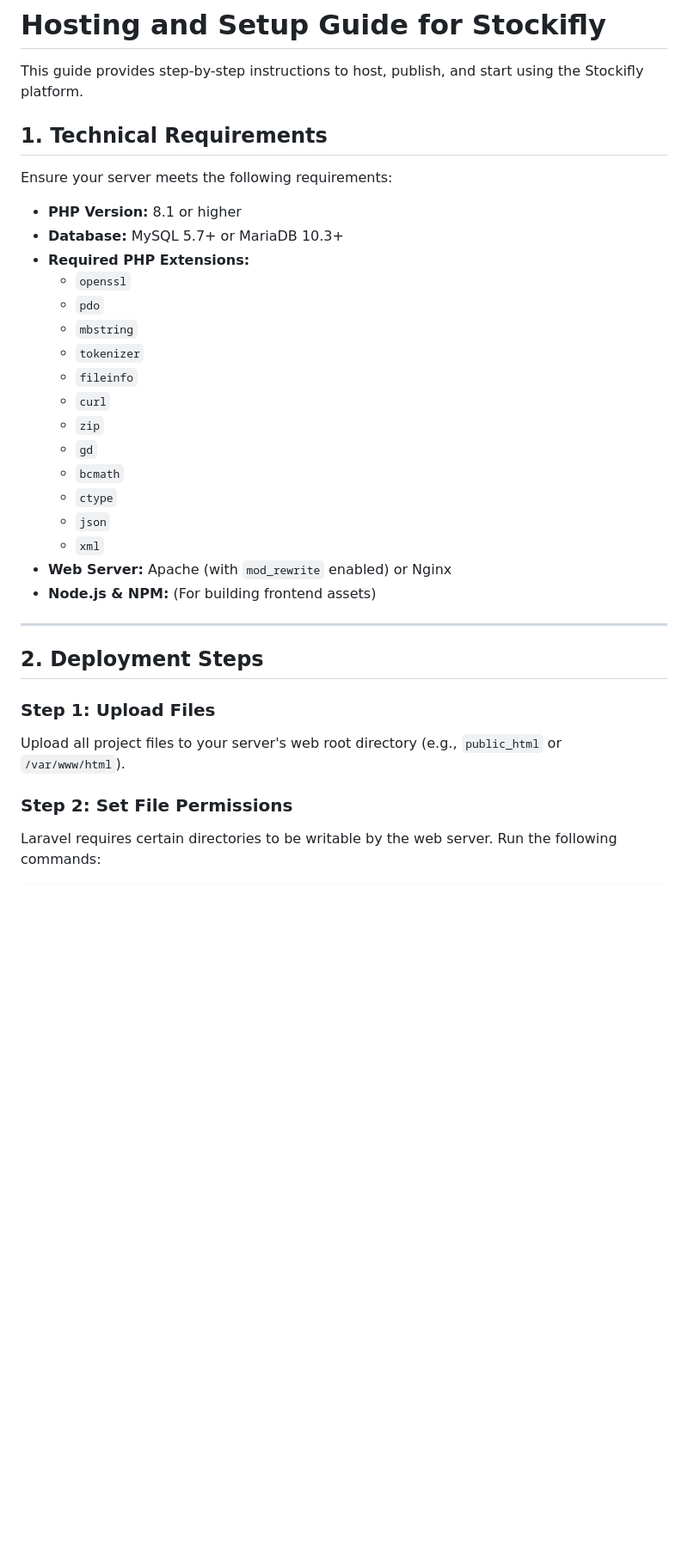
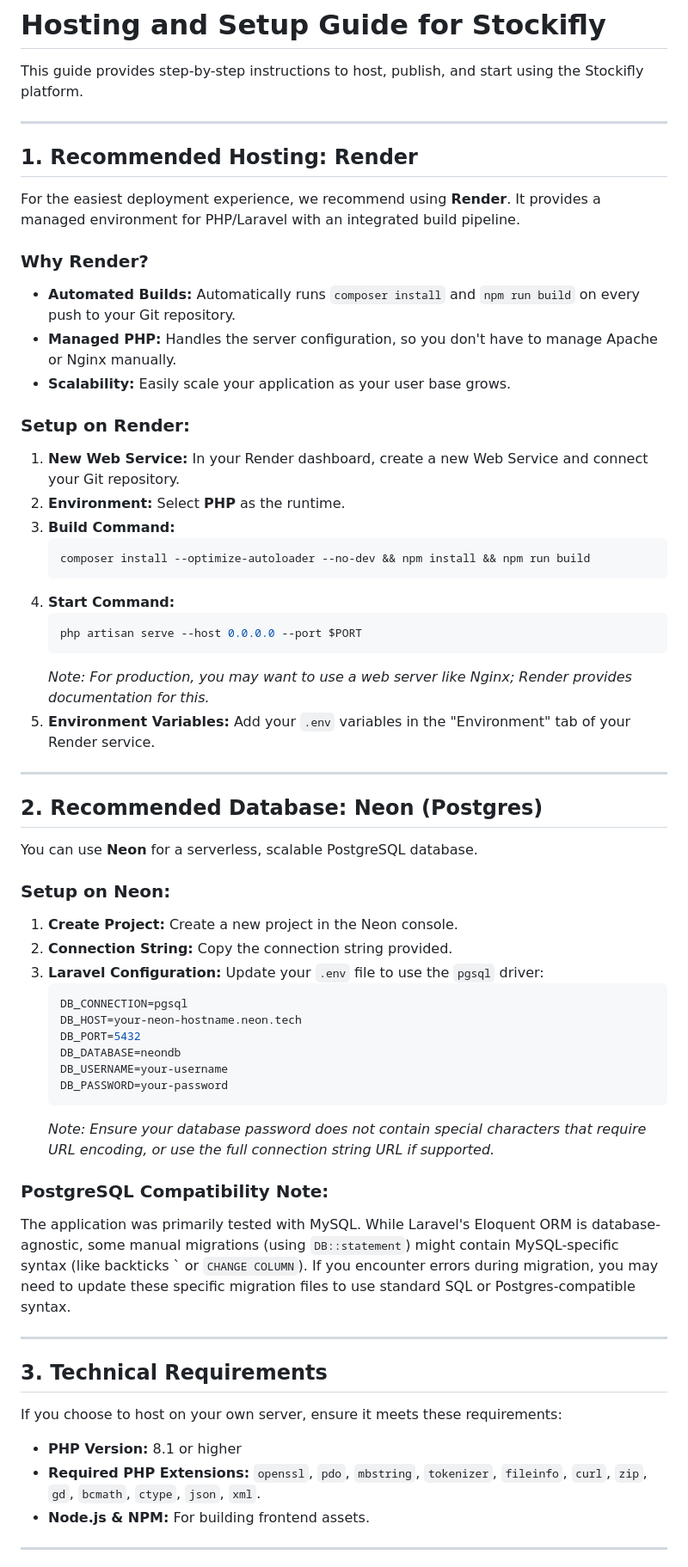
Before and after one commit to StockPilot-Ng/StockPilot-php, a Markdown page: HOSTING_GUIDE.md, the part around one of its changes. Shown at 86% size. Rendered like a GitHub page; blank space fills up the shorter version.

Commit message:
Update HOSTING_GUIDE.md with Render and Neon setup instructions
Co-authored-by: lemmaiot-tech <233007178+lemmaiot-tech@users.noreply.github.com>

````diff
--- a/HOSTING_GUIDE.md
+++ b/HOSTING_GUIDE.md
@@ -2,34 +2,63 @@
 
 This guide provides step-by-step instructions to host, publish, and start using the Stockifly platform.
 
-## 1. Technical Requirements
+---
 
-Ensure your server meets the following requirements:
+## 1. Recommended Hosting: Render
 
-- **PHP Version:** 8.1 or higher
-- **Database:** MySQL 5.7+ or MariaDB 10.3+
-- **Required PHP Extensions:**
-  - `openssl`
-  - `pdo`
-  - `mbstring`
-  - `tokenizer`
-  - `fileinfo`
-  - `curl`
-  - `zip`
-  - `gd`
-  - `bcmath`
-  - `ctype`
-  - `json`
-  - `xml`
-- **Web Server:** Apache (with `mod_rewrite` enabled) or Nginx
-- **Node.js & NPM:** (For building frontend assets)
+For the easiest deployment experience, we recommend using **Render**. It provides a managed environment for PHP/Laravel with an integrated build pipeline.
+
+### Why Render?
+- **Automated Builds:** Automatically runs `composer install` and `npm run build` on every push to your Git repository.
+- **Managed PHP:** Handles the server configuration, so you don't have to manage Apache or Nginx manually.
+- **Scalability:** Easily scale your application as your user base grows.
+
+### Setup on Render:
+1. **New Web Service:** In your Render dashboard, create a new Web Service and connect your Git repository.
+2. **Environment:** Select **PHP** as the runtime.
+3. **Build Command:**
+   ```bash
+   composer install --optimize-autoloader --no-dev && npm install && npm run build
+   ```
+4. **Start Command:**
+   ```bash
+   php artisan serve --host 0.0.0.0 --port $PORT
+   ```
+   *Note: For production, you may want to use a web server like Nginx; Render provides documentation for this.*
+5. **Environment Variables:** Add your `.env` variables in the "Environment" tab of your Render service.
 
 ---
 
-## 2. Deployment Steps
+## 2. Recommended Database: Neon (Postgres)
 
-### Step 1: Upload Files
-Upload all project files to your server's web root directory (e.g., `public_html` or `/var/www/html`).
+You can use **Neon** for a serverless, scalable PostgreSQL database.
 
-### Step 2: Set File Permissions
-Laravel requires certain directories to be writable by the web server. Run the following commands:
+### Setup on Neon:
+1. **Create Project:** Create a new project in the Neon console.
+2. **Connection String:** Copy the connection string provided.
+3. **Laravel Configuration:** Update your `.env` file to use the `pgsql` driver:
+   ```env
+   DB_CONNECTION=pgsql
+   DB_HOST=your-neon-hostname.neon.tech
+   DB_PORT=5432
+   DB_DATABASE=neondb
+   DB_USERNAME=your-username
+   DB_PASSWORD=your-password
+   ```
+   *Note: Ensure your database password does not contain special characters that require URL encoding, or use the full connection string URL if supported.*
+
+### PostgreSQL Compatibility Note:
+The application was primarily tested with MySQL. While Laravel's Eloquent ORM is database-agnostic, some manual migrations (using `DB::statement`) might contain MySQL-specific syntax (like backticks \` or `CHANGE COLUMN`). If you encounter errors during migration, you may need to update these specific migration files to use standard SQL or Postgres-compatible syntax.
+
+---
+
+## 3. Technical Requirements
+
+If you choose to host on your own server, ensure it meets these requirements:
+
+- **PHP Version:** 8.1 or higher
+- **Required PHP Extensions:** `openssl`, `pdo`, `mbstring`, `tokenizer`, `fileinfo`, `curl`, `zip`, `gd`, `bcmath`, `ctype`, `json`, `xml`.
+- **Node.js & NPM:** For building frontend assets.
+
+---
+
````
Also changed, not shown: other parts of HOSTING_GUIDE.md (+21 -68 lines).
